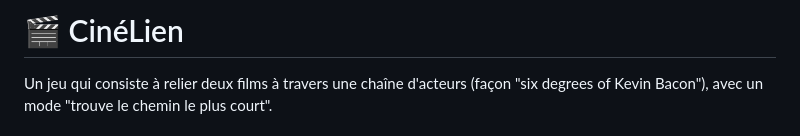
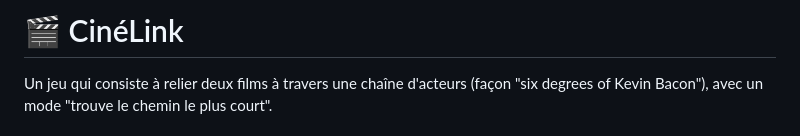
Before and after one commit to louise-gautier/cinelink, a Markdown page: README.md, the part around the change. Drawn GitHub-style.

```diff
--- a/README.md
+++ b/README.md
@@ -1,4 +1,4 @@
-# 🎬 CinéLien
+# 🎬 CinéLink
 
 Un jeu qui consiste à relier deux films à travers une chaîne d'acteurs
 (façon "six degrees of Kevin Bacon"), avec un mode "trouve le chemin le
```
